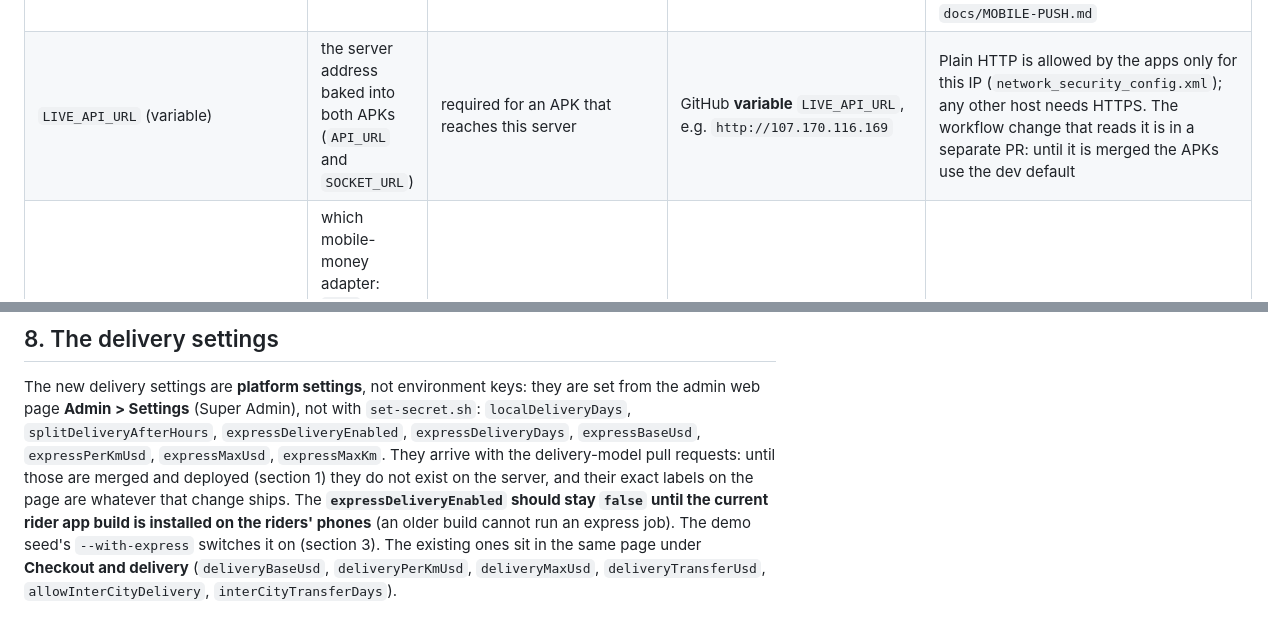
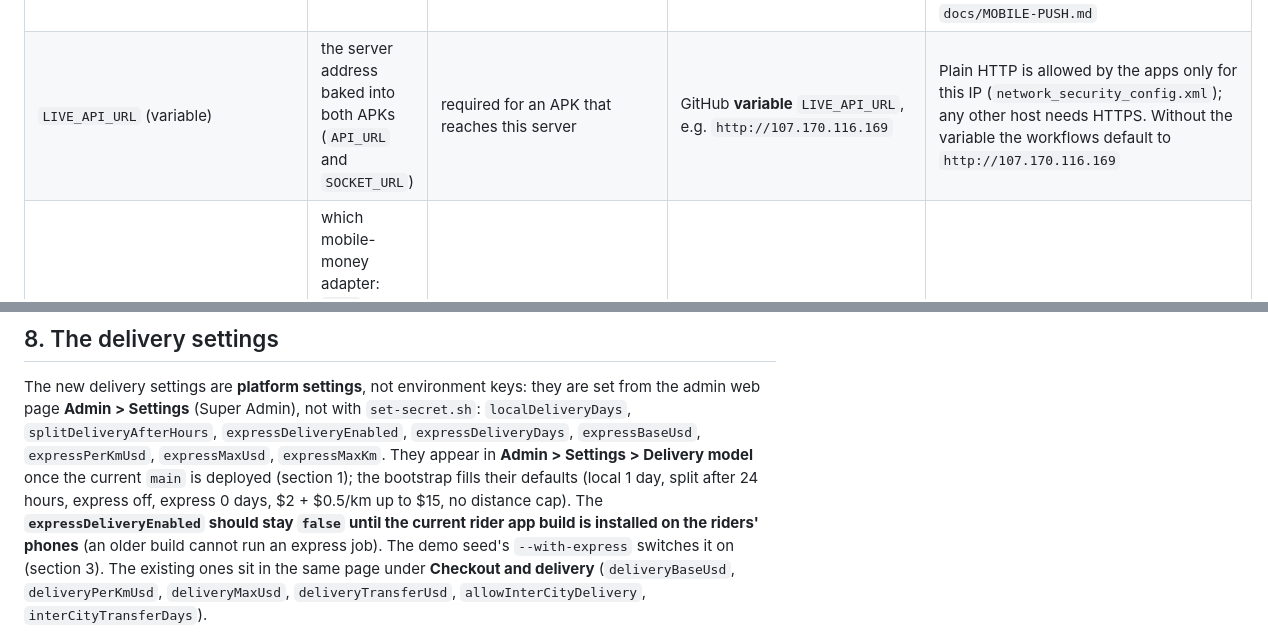
Before and after one commit to WaseemMirzaa/somba-apps, a Markdown page: deploy/LIVE-RUNBOOK.md, 2 parts joined by grey strips. GitHub-like rendering.

Commit message:
Runbook: the APK and delivery-model changes are merged
Co-Authored-By: Claude Opus 5.5 <noreply@anthropic.com>

```diff
--- a/deploy/LIVE-RUNBOOK.md
+++ b/deploy/LIVE-RUNBOOK.md
@@ -150,7 +150,7 @@ table below are copied into the build.
 | `NEXT_PUBLIC_GOOGLE_MAPS_API_KEY`, `NEXT_PUBLIC_GOOGLE_MAPS_MAP_ID` | address map and pin on the web | optional (without it, manual address entry) | Web: `set-secret.sh --web NAME`, then redeploy | Maps JavaScript + Places + Geocoding APIs; restrict the key by HTTP referrer to the site's address |
 | `GOOGLE_MAPS_API_KEY` (secret) | map, place search and pin in the customer and rider **apps** | optional (without it, "Use my current position") | GitHub **secret** `GOOGLE_MAPS_API_KEY` | Maps SDK for Android/iOS, Places API (New), Geocoding API. The native SDK also needs it in `android/local.properties` for local builds, see `mobile/README.md` |
 | `FIREBASE_API_KEY` `FIREBASE_PROJECT_ID` `FIREBASE_SENDER_ID` `FIREBASE_ANDROID_APP_ID` `FIREBASE_IOS_APP_ID` `FIREBASE_IOS_BUNDLE_ID` (secrets) | push in the customer and rider apps | optional | GitHub **secrets** with the same names | Firebase console > Project settings > your Android/iOS app. **APNs (iPhones):** Apple Developer > Keys > new key with Apple Push Notifications service, download the `.p8`, then Firebase console > Project settings > Cloud Messaging > Apple app configuration > upload it with the Key ID and Team ID. Details: `docs/MOBILE-PUSH.md` |
-| `LIVE_API_URL` (variable) | the server address baked into both APKs (`API_URL` and `SOCKET_URL`) | required for an APK that reaches this server | GitHub **variable** `LIVE_API_URL`, e.g. `http://107.170.116.169` | Plain HTTP is allowed by the apps only for this IP (`network_security_config.xml`); any other host needs HTTPS. The workflow change that reads it is in a separate PR: until it is merged the APKs use the dev default |
+| `LIVE_API_URL` (variable) | the server address baked into both APKs (`API_URL` and `SOCKET_URL`) | required for an APK that reaches this server | GitHub **variable** `LIVE_API_URL`, e.g. `http://107.170.116.169` | Plain HTTP is allowed by the apps only for this IP (`network_security_config.xml`); any other host needs HTTPS. Without the variable the workflows default to `http://107.170.116.169` |
 | `MM_PROVIDER` | which mobile-money adapter: `none` (default), `manual`, `pawapay`. `sandbox` is refused in production | optional; without it only the wallet works | API: `set-secret.sh MM_PROVIDER` | see section 7 |
 | `PAWAPAY_API_TOKEN` `PAWAPAY_BASE_URL` `PAWAPAY_CURRENCY` `PAWAPAY_FX_RATE` `PAWAPAY_VERIFY_SIGNATURES` | mobile-money collections, refunds and payouts through pawaPay | needed when `MM_PROVIDER=pawapay` (no token = mobile money stays off) | API: `set-secret.sh NAME` | pawaPay dashboard: API token; set the **deposit, refund and payout callback URL** to `https://<your-host>/api/v1/payments/webhook/pawapay`; turn on *Signed callbacks* before `PAWAPAY_VERIFY_SIGNATURES=true`. Base URL `https://api.sandbox.pawapay.io` (default) or `https://api.pawapay.io` (live). `docs/PAYMENTS-PAWAPAY.md` |
 | `MM_WEBHOOK_SECRET` | signature secret for a **non-pawaPay** aggregator webhook | optional | API: `set-secret.sh MM_WEBHOOK_SECRET` | give the aggregator `https://<your-host>/api/v1/payments/webhook/mobile-money` |
@@ -195,8 +195,8 @@ off. `MM_PROVIDER=manual` (finance confirms a payment by hand) needs no token.
 The new delivery settings are **platform settings**, not environment keys: they are set from the admin web page **Admin >
 Settings** (Super Admin), not with `set-secret.sh`:
 `localDeliveryDays`, `splitDeliveryAfterHours`, `expressDeliveryEnabled`, `expressDeliveryDays`, `expressBaseUsd`,
-`expressPerKmUsd`, `expressMaxUsd`, `expressMaxKm`. They arrive with the delivery-model pull requests: until those are merged and
-deployed (section 1) they do not exist on the server, and their exact labels on the page are whatever that change ships. The
+`expressPerKmUsd`, `expressMaxUsd`, `expressMaxKm`. They appear in **Admin > Settings > Delivery model** once the current `main` is deployed (section 1); the bootstrap fills
+their defaults (local 1 day, split after 24 hours, express off, express 0 days, $2 + $0.5/km up to $15, no distance cap). The
 **`expressDeliveryEnabled` should stay `false` until the current rider app build is installed on the riders' phones** (an older
 build cannot run an express job). The demo seed's `--with-express` switches it on (section 3). The
 existing ones sit in the same page under **Checkout and delivery** (`deliveryBaseUsd`, `deliveryPerKmUsd`, `deliveryMaxUsd`,
```
